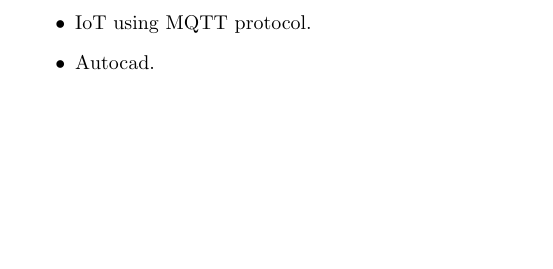
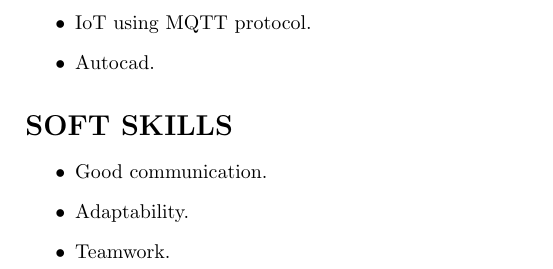
Before and after one commit to SwarajKaondal/Resume, a LaTeX CV (SwarajKaondal_Resume.tex): part of page 2 of 2, cut so that both start at the same text, the shorter picture padded with empty space. Compiled offline with pdfLaTeX.

Commit message:
Soft skills

```diff
--- a/SwarajKaondal_Resume.tex
+++ b/SwarajKaondal_Resume.tex
@@ -58,4 +58,12 @@ B.Tech & Sardar Patel Institute& Autonomous affliated  & - & -\\
 \item IoT using MQTT protocol.
 \item Autocad.
 \end{itemize}
+
+
+\section*{\textbf{SOFT SKILLS}}
+\begin{itemize}
+\item Good communication.
+\item Adaptability.
+\item Teamwork.
+\end{itemize}
 \end{document}
```
Also changed, not shown: SwarajKaondal_Resume.pdf, 1 other file.
